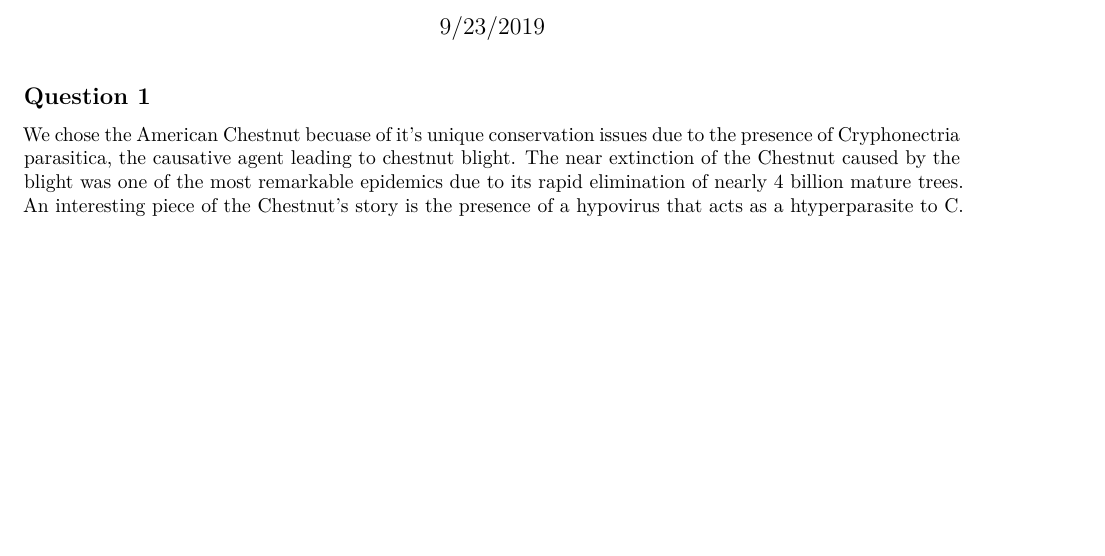
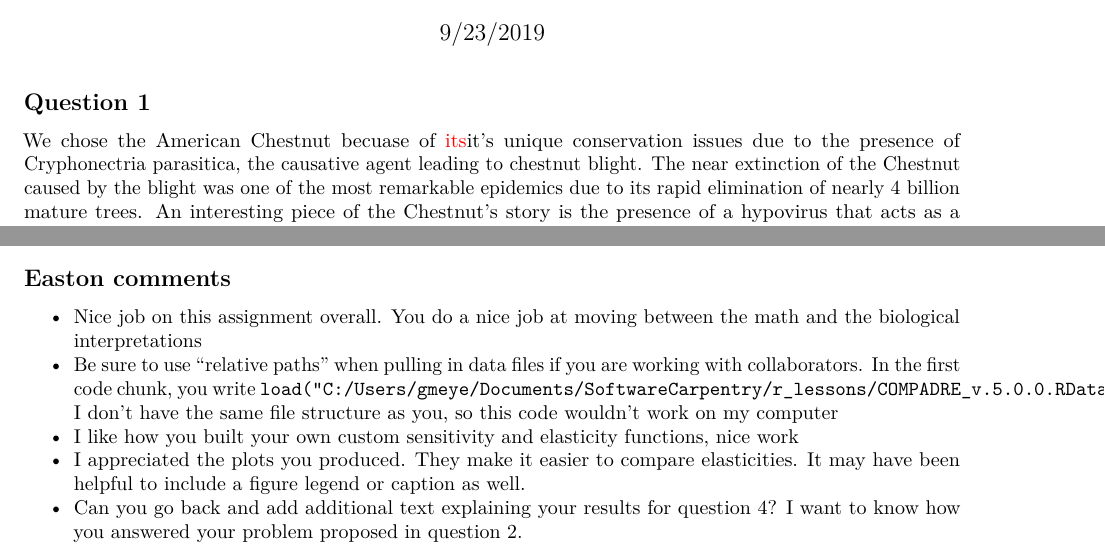
Before and after one commit to DSELDOW/American-Chestnut, an R Markdown document (American Chestnut.Rmd): part of page 1 of 5 before the commit and two parts of pages 1 and 6 of 6 after it, the two joined at a grey line, cut so that both start at the same text, the shorter picture padded with empty space. Rendered offline with R 4.5, knitr and Pandoc, then LaTeX, with nearby package versions; some code elsewhere in the file could not run offline.

Commit message:
added feedback and request for more text in question 4

````diff
--- a/American Chestnut.Rmd
+++ b/American Chestnut.Rmd
@@ -5,6 +5,8 @@ date: "9/23/2019"
 output:
   pdf_document: default
   html_document: default
+header-includes:
+  - \usepackage{xcolor}
 ---
 
 ```{r setup, include=FALSE}
@@ -13,7 +15,7 @@ knitr::opts_chunk$set(echo = TRUE)
 
 ## Question 1
 
-We chose the American Chestnut becuase of it's unique conservation issues due to the presence of Cryphonectria parasitica, the causative agent leading to chestnut blight. The near extinction of the Chestnut caused by the blight was one of the most remarkable epidemics due to its rapid elimination of nearly 4 billion mature trees. An interesting piece of the Chestnut's story is the presence of a hypovirus that acts as a htyperparasite to C. parasitica. The hypovirus is credited with preventing the spread of the lbight in Europe, especially in mature trees. North American species have not seen the same restorative qualities due to the hyperparasite.
+We chose the American Chestnut becuase of \textcolor{red}{its}it's unique conservation issues due to the presence of Cryphonectria parasitica, the causative agent leading to chestnut blight. The near extinction of the Chestnut caused by the blight was one of the most remarkable epidemics due to its rapid elimination of nearly 4 billion mature trees. An interesting piece of the Chestnut's story is the presence of a hypovirus that acts as a htyperparasite to C. parasitica. The hypovirus is credited with preventing the spread of the lbight in Europe, especially in mature trees. North American species have not seen the same restorative qualities due to the hyperparasite.
 
 ## Question 2
 
@@ -139,3 +141,14 @@ Re(eigout_rf$values[1])
 w_rf <- Re(eigout_rf$vectors[,1])
 w_rf/sum(w_rf)
 ```
+
+
+
+
+## Easton comments
+
+- Nice job on this assignment overall. You do a nice job at moving between the math and the biological interpretations
+- Be sure to use "relative paths" when pulling in data files if you are working with collaborators. In the first code chunk, you write ``load("C:/Users/gmeye/Documents/SoftwareCarpentry/r_lessons/COMPADRE_v.5.0.0.RData")``. I don't have the same file structure as you, so this code wouldn't work on my computer
+- I like how you built your own custom sensitivity and elasticity functions, nice work
+- I appreciated the plots you produced. They make it easier to compare elasticities. It may have been helpful to include a figure legend or caption as well.
+- Can you go back and add additional text explaining your results for question 4? I want to know how you answered your problem proposed in question 2.
````
Also changed, not shown: American Chestnut.Rmd (2 more changed lines).
